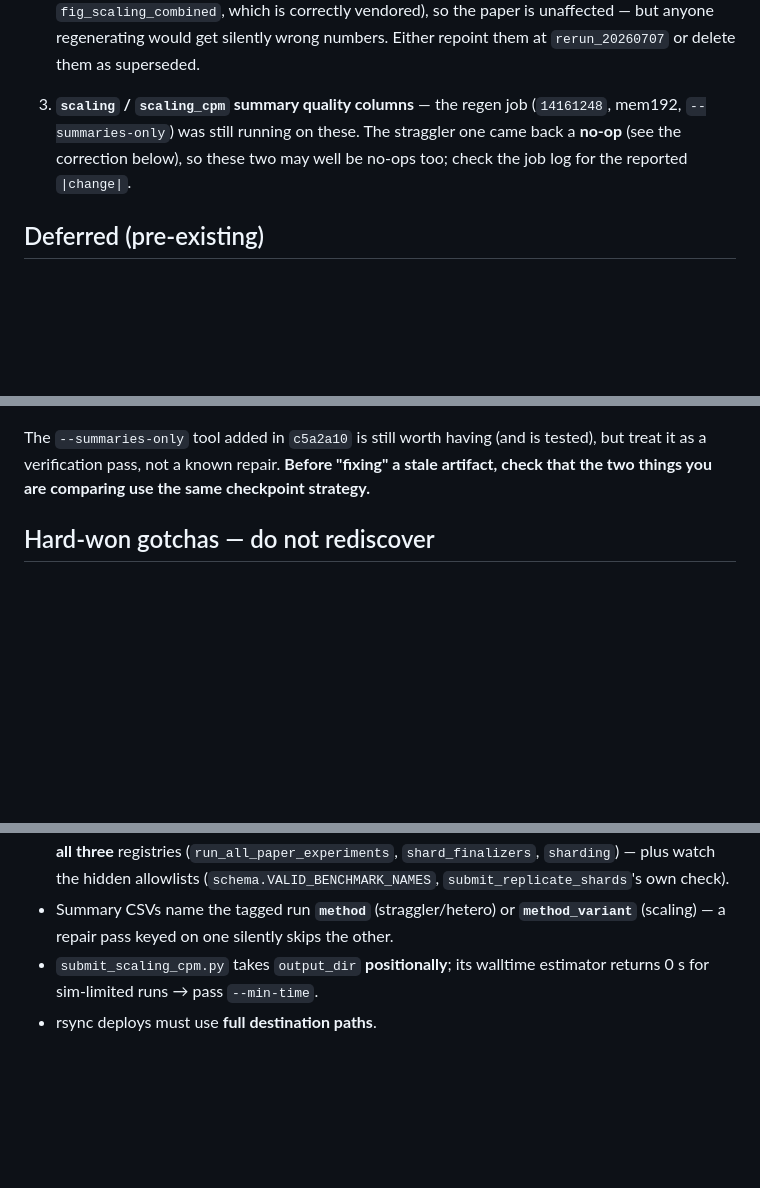
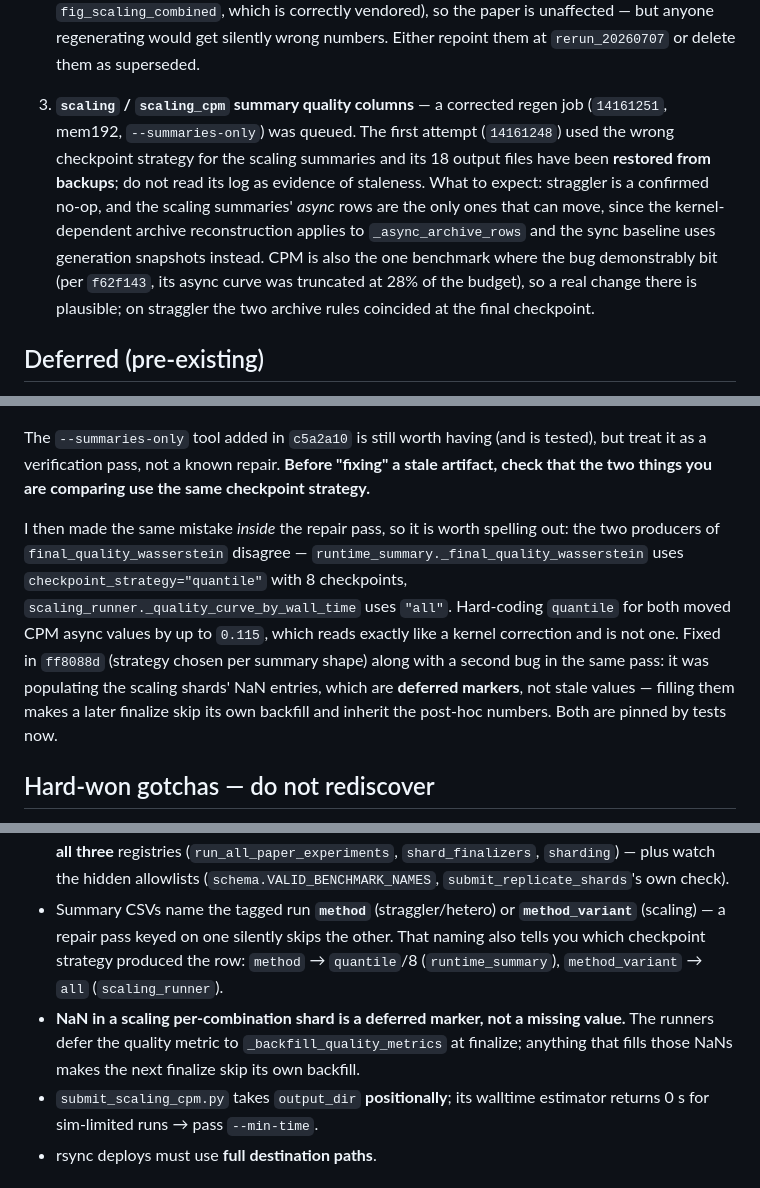
Before and after one commit to ju-he/async-abc-paper, a Markdown page: .plans/HANDOFF_2026-07-30.md, 3 parts joined by grey strips. GitHub-like rendering; blank space fills up the shorter version.

Commit message:
docs: fold the checkpoint-strategy trap into the handoff gotchas

```diff
--- a/.plans/HANDOFF_2026-07-30.md
+++ b/.plans/HANDOFF_2026-07-30.md
@@ -78,10 +78,17 @@ Paste the prompt at the bottom into a fresh session.
    silently wrong numbers. Either repoint them at `rerun_20260707` or delete
    them as superseded.
 
-3. **`scaling` / `scaling_cpm` summary quality columns** — the regen job
-   (`14161248`, mem192, `--summaries-only`) was still running on these. The
-   straggler one came back a **no-op** (see the correction below), so these two
-   may well be no-ops too; check the job log for the reported `|change|`.
+3. **`scaling` / `scaling_cpm` summary quality columns** — a corrected regen job
+   (`14161251`, mem192, `--summaries-only`) was queued. The first attempt
+   (`14161248`) used the wrong checkpoint strategy for the scaling summaries and
+   its 18 output files have been **restored from backups**; do not read its log
+   as evidence of staleness. What to expect: straggler is a confirmed no-op, and
+   the scaling summaries' *async* rows are the only ones that can move, since
+   the kernel-dependent archive reconstruction applies to `_async_archive_rows`
+   and the sync baseline uses generation snapshots instead. CPM is also the one
+   benchmark where the bug demonstrably bit (per `f62f143`, its async curve was
+   truncated at 28% of the budget), so a real change there is plausible; on
+   straggler the two archive rules coincided at the final checkpoint.
 
 ## Deferred (pre-existing)
 
@@ -108,6 +115,17 @@ The `--summaries-only` tool added in `c5a2a10` is still worth having (and is
 tested), but treat it as a verification pass, not a known repair. **Before
 "fixing" a stale artifact, check that the two things you are comparing use the
 same checkpoint strategy.**
+
+I then made the same mistake *inside* the repair pass, so it is worth spelling
+out: the two producers of `final_quality_wasserstein` disagree —
+`runtime_summary._final_quality_wasserstein` uses `checkpoint_strategy="quantile"`
+with 8 checkpoints, `scaling_runner._quality_curve_by_wall_time` uses `"all"`.
+Hard-coding `quantile` for both moved CPM async values by up to `0.115`, which
+reads exactly like a kernel correction and is not one. Fixed in `ff8088d`
+(strategy chosen per summary shape) along with a second bug in the same pass: it
+was populating the scaling shards' NaN entries, which are **deferred markers**,
+not stale values — filling them makes a later finalize skip its own backfill and
+inherit the post-hoc numbers. Both are pinned by tests now.
 
 ## Hard-won gotchas — do not rediscover
 
@@ -139,7 +157,13 @@ same checkpoint strategy.**
   (`schema.VALID_BENCHMARK_NAMES`, `submit_replicate_shards`'s own check).
 - Summary CSVs name the tagged run **`method`** (straggler/hetero) or
   **`method_variant`** (scaling) — a repair pass keyed on one silently skips
-  the other.
+  the other. That naming also tells you which checkpoint strategy produced the
+  row: `method` → `quantile`/8 (`runtime_summary`), `method_variant` → `all`
+  (`scaling_runner`).
+- **NaN in a scaling per-combination shard is a deferred marker, not a missing
+  value.** The runners defer the quality metric to `_backfill_quality_metrics`
+  at finalize; anything that fills those NaNs makes the next finalize skip its
+  own backfill.
 - `submit_scaling_cpm.py` takes `output_dir` **positionally**; its walltime
   estimator returns 0 s for sim-limited runs → pass `--min-time`.
 - rsync deploys must use **full destination paths**.
```
